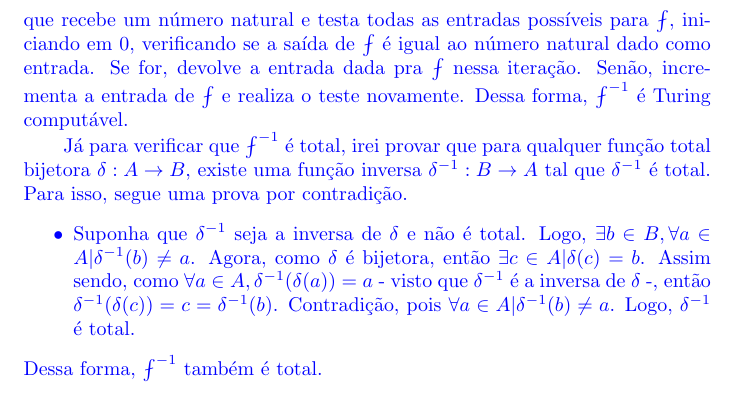
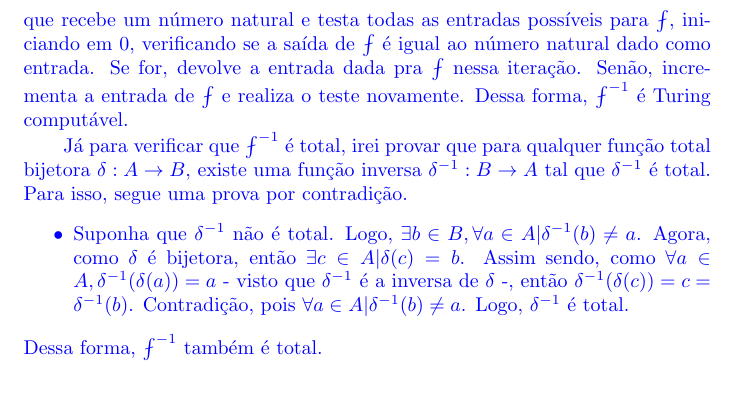
Before and after one commit to mswlandi/trabalhos-teoria, a LaTeX document (Lista 2/Lista2.tex): part of page 6 of 6, cut so that both start at the same text. Compiled offline with pdfLaTeX.

Commit message:
FIX - Questão 5
Problema na hipótese para a prova por contradição.

```diff
--- a/Lista 2/Lista2.tex
+++ b/Lista 2/Lista2.tex
@@ -166,7 +166,7 @@ decidível ou não justificando sua resposta.
   \par Assim sendo, é possível definir $\fint^{-1} : \mathds{N} \to \mathds{N}$ por uma máquina de Turing que recebe um número natural e testa todas as entradas possíveis para $\fint$, iniciando em 0, verificando se a saída de $\fint$ é igual ao número natural dado como entrada. Se for, devolve a entrada dada pra $\fint$ nessa iteração. Senão, incrementa a entrada de $\fint$ e realiza o teste novamente. Dessa forma, $\fint^{-1}$ é Turing computável.
   \par Já para verificar que $\fint^{-1}$ é total, irei provar que para qualquer função total bijetora $\delta: A \to B$, existe uma função inversa $\delta^{-1}: B \to A$ tal que $\delta^{-1}$ é total. Para isso, segue uma prova por contradição.
   \begin{itemize}
-    \item Suponha que $\delta^{-1}$ seja a inversa de $\delta$ e não é total. Logo, $\exists b \in B, \forall a \in A | \delta^{-1}(b) \neq a$. Agora, como $\delta$ é bijetora, então $\exists c \in A | \delta(c) = b$. Assim sendo, como $\forall a \in A, \delta^{-1}(\delta(a))=a$ - visto que $\delta^{-1}$ é a inversa de $\delta$ -, então $\delta^{-1}(\delta(c))=c=\delta^{-1}(b)$. Contradição, pois $\forall a \in A | \delta^{-1}(b) \neq a$. Logo, $\delta^{-1}$ é total.
+    \item Suponha que $\delta^{-1}$ não é total. Logo, $\exists b \in B, \forall a \in A | \delta^{-1}(b) \neq a$. Agora, como $\delta$ é bijetora, então $\exists c \in A | \delta(c) = b$. Assim sendo, como $\forall a \in A, \delta^{-1}(\delta(a))=a$ - visto que $\delta^{-1}$ é a inversa de $\delta$ -, então $\delta^{-1}(\delta(c))=c=\delta^{-1}(b)$. Contradição, pois $\forall a \in A | \delta^{-1}(b) \neq a$. Logo, $\delta^{-1}$ é total.
   \end{itemize}
   Dessa forma, $\fint^{-1}$ também é total.
 }
```
Also changed, not shown: Lista 2/Lista2.pdf.
